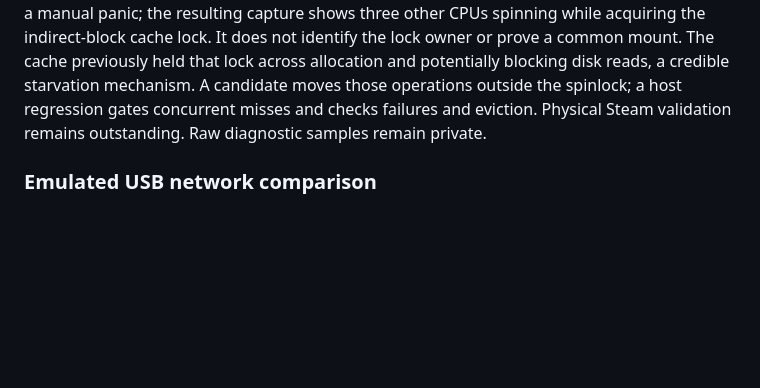
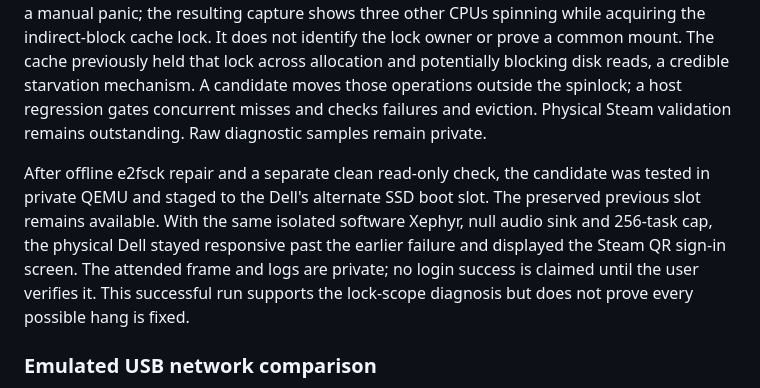
Before and after one commit to IanNorris/Brook, a Markdown page: docs/steam-dell-software-glx-checkpoint.md, the part around the change. GitHub-like rendering; blank space fills up the shorter version.

Commit message:
Record Dell Steam sign-in milestone

```diff
--- a/docs/steam-dell-software-glx-checkpoint.md
+++ b/docs/steam-dell-software-glx-checkpoint.md
@@ -263,6 +263,15 @@ mechanism. A candidate moves those operations outside the spinlock; a host
 regression gates concurrent misses and checks failures and eviction. Physical
 Steam validation remains outstanding. Raw diagnostic samples remain private.
 
+After offline e2fsck repair and a separate clean read-only check, the candidate
+was tested in private QEMU and staged to the Dell's alternate SSD boot slot.
+The preserved previous slot remains available. With the same isolated software
+Xephyr, null audio sink and 256-task cap, the physical Dell stayed responsive
+past the earlier failure and displayed the Steam QR sign-in screen. The
+attended frame and logs are private; no login success is claimed until the
+user verifies it. This successful run supports the lock-scope diagnosis but
+does not prove every possible hang is fixed.
+
 ### Emulated USB network comparison
 
 A separate four-CPU software QEMU run used the same kernel and timer fallback,
```
